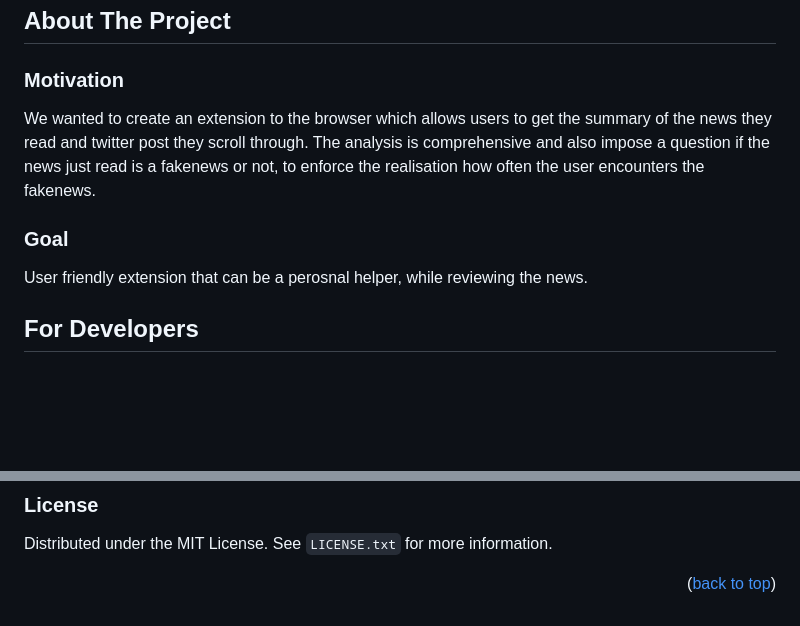
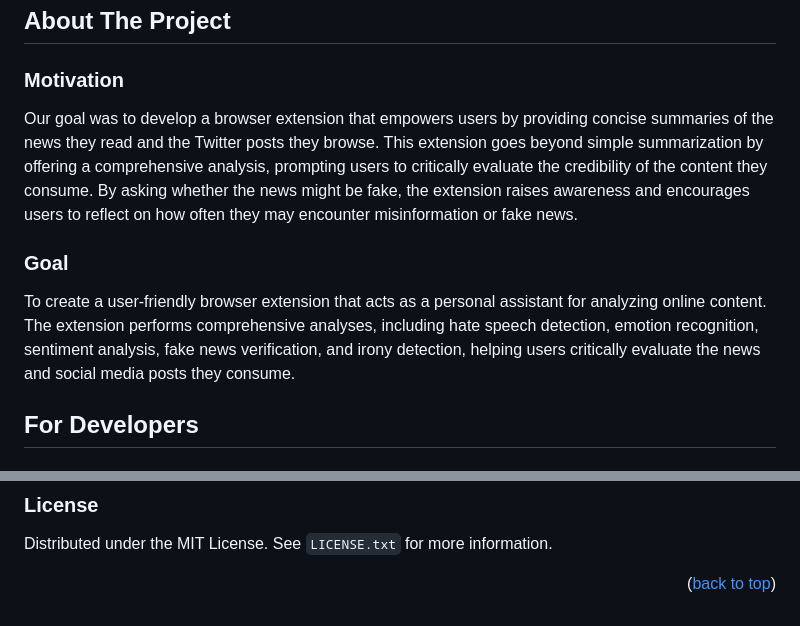
Before and after one commit to Howieboss02/lauzhack-2024, a Markdown page: README.md, 2 parts joined by grey strips. Rendered like a GitHub page; blank space fills up the shorter version.

```diff
--- a/README.md
+++ b/README.md
@@ -32,11 +32,10 @@
 ## About The Project
 
 ### Motivation
-We wanted to create an extension to the browser which allows users to get the summary of the news they read and twitter post they scroll through.
-The analysis is comprehensive and also impose a question if the news just read is a fakenews or not, to enforce the realisation how often the user encounters the fakenews.
+Our goal was to develop a browser extension that empowers users by providing concise summaries of the news they read and the Twitter posts they browse. This extension goes beyond simple summarization by offering a comprehensive analysis, prompting users to critically evaluate the credibility of the content they consume. By asking whether the news might be fake, the extension raises awareness and encourages users to reflect on how often they may encounter misinformation or fake news.
 
 ### Goal
-User friendly extension that can be a perosnal helper, while reviewing the news.
+To create a user-friendly browser extension that acts as a personal assistant for analyzing online content. The extension performs comprehensive analyses, including hate speech detection, emotion recognition, sentiment analysis, fake news verification, and irony detection, helping users critically evaluate the news and social media posts they consume.
 
 ## For Developers
 
@@ -117,7 +116,7 @@ Distributed under the MIT License. See `LICENSE.txt` for more information.
 
 <p align="right">(<a href="#readme-top">back to top</a>)</p>
 
-[contributors-shield]: https://img.shields.io/badge/CONTRIBUTORS-4
+[contributors-shield]: https://img.shields.io/badge/CONTRIBUTORS-4-brightyellow?style=for-the-badge
 [contributors-url]:https://github.com/Howieboss02/lauzhack-2024/graphs/contributors
 [license-shield]: https://img.shields.io/badge/LICENSE-MIT-brightyellow?style=for-the-badge
 [license-url]: https://github.com/Howieboss02/lauzhack-2024/blob/main/LICENSE
```
